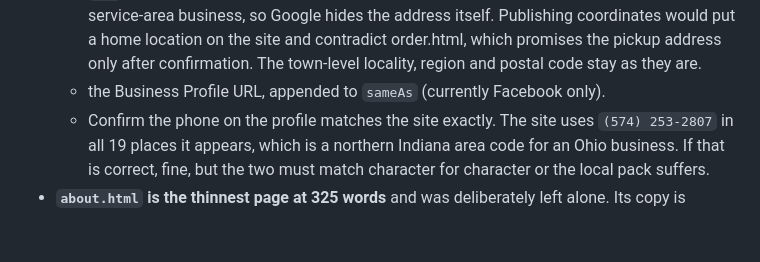
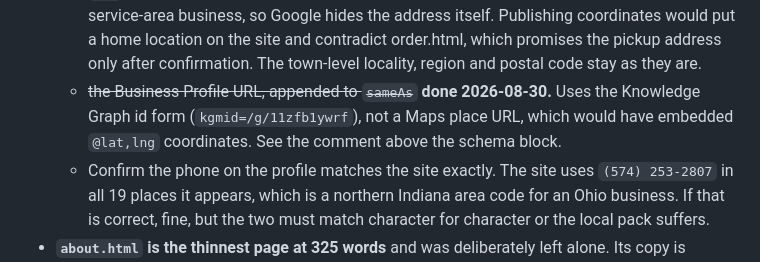
Before and after one commit to alexharper24/faithsblissfuldelights, a Markdown page: README.md, the part around the change. Drawn GitHub-style; blank space fills up the shorter version.

Commit message:
Mark the sameAs profile link as done in the README pending list
Co-Authored-By: Claude Opus 5 <noreply@anthropic.com>

```diff
--- a/README.md
+++ b/README.md
@@ -50,7 +50,10 @@ Search and Business Profile work, as of 2026-08-30:
     Publishing coordinates would put a home location on the site and contradict
     order.html, which promises the pickup address only after confirmation. The
     town-level locality, region and postal code stay as they are.
-  - the Business Profile URL, appended to `sameAs` (currently Facebook only).
+  - ~~the Business Profile URL, appended to `sameAs`~~ **done 2026-08-30.** Uses
+    the Knowledge Graph id form (`kgmid=/g/11zfb1ywrf`), not a Maps place URL,
+    which would have embedded `@lat,lng` coordinates. See the comment above the
+    schema block.
   - Confirm the phone on the profile matches the site exactly. The site uses
     `(574) 253-2807` in all 19 places it appears, which is a northern Indiana
     area code for an Ohio business. If that is correct, fine, but the two must
```
